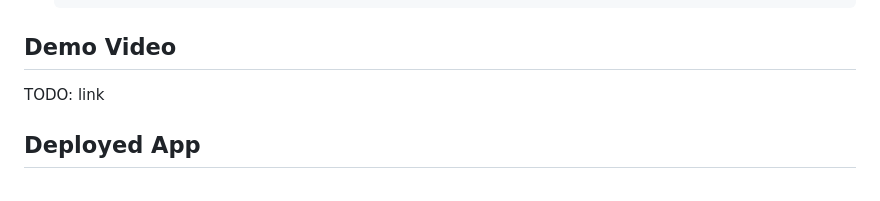
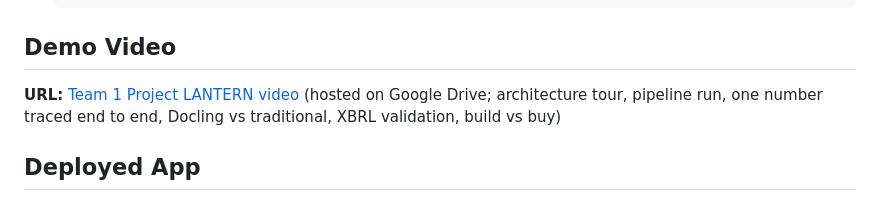
Before and after one commit to BigDataIA-Fall-26-Team-1/lantern, a Markdown page: README.md, the part around one of its changes. Drawn GitHub-style.

Commit message:
Replace TODO with demo video link
Updated demo video link in README.md.

```diff
--- a/README.md
+++ b/README.md
@@ -217,7 +217,7 @@ A step-by-step walkthrough of the pipeline, one step per Part, with commands, re
 
 ## Demo Video
 
-TODO: link
+**URL:** [Team 1 Project LANTERN video](https://drive.google.com/file/d/1lCoqemP_CqSJkEtIJpjWF-UANFHNMA95/view?usp=drive_link) (hosted on Google Drive; architecture tour, pipeline run, one number traced end to end, Docling vs traditional, XBRL validation, build vs buy)
 
 ## Deployed App
 
```
Also changed, not shown: other parts of README.md (+1 -1 lines).
